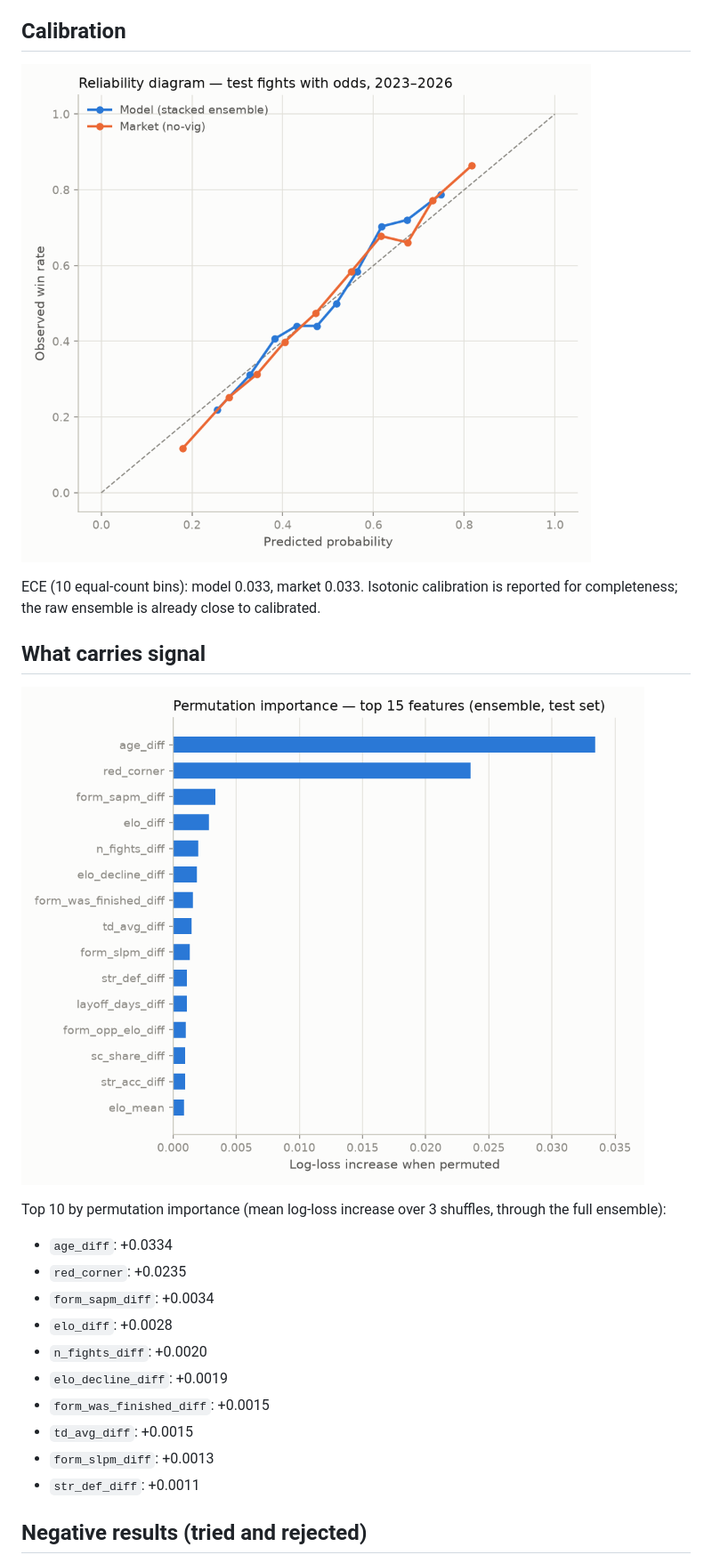
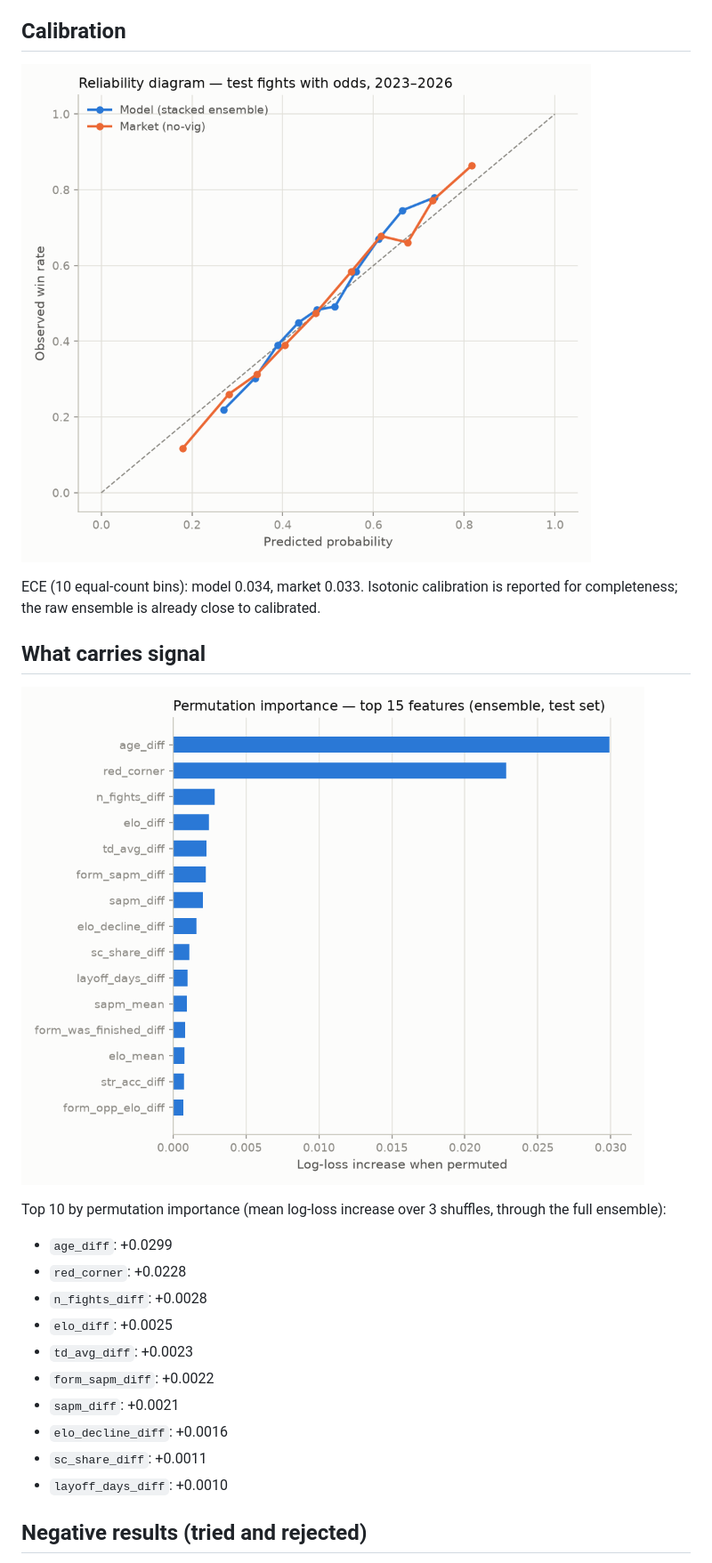
Before and after one commit to Advait-Sadineni/ufc-predictor, a Markdown page: report.md, the part around one of its changes. Shown at 89% size. Drawn GitHub-style; pictures changed too: plots/importance.png, plots/reliability.png.

Commit message:
Auto-retrain report 2026-11-15

```diff
--- a/report.md
+++ b/report.md
@@ -75,7 +75,7 @@ and prop markets carry roughly twice the vig of moneylines.
 
 ![Reliability diagram](plots/reliability.png)
 
-ECE (10 equal-count bins): model 0.033, market 0.033.
+ECE (10 equal-count bins): model 0.034, market 0.033.
 Isotonic calibration is reported for completeness; the raw ensemble is already
 close to calibrated.
 
@@ -86,16 +86,16 @@ close to calibrated.
 Top 10 by permutation importance (mean log-loss increase over 3 shuffles,
 through the full ensemble):
 
-- `age_diff`: +0.0334
-- `red_corner`: +0.0235
-- `form_sapm_diff`: +0.0034
-- `elo_diff`: +0.0028
-- `n_fights_diff`: +0.0020
-- `elo_decline_diff`: +0.0019
-- `form_was_finished_diff`: +0.0015
-- `td_avg_diff`: +0.0015
-- `form_slpm_diff`: +0.0013
-- `str_def_diff`: +0.0011
+- `age_diff`: +0.0299
+- `red_corner`: +0.0228
+- `n_fights_diff`: +0.0028
+- `elo_diff`: +0.0025
+- `td_avg_diff`: +0.0023
+- `form_sapm_diff`: +0.0022
+- `sapm_diff`: +0.0021
+- `elo_decline_diff`: +0.0016
+- `sc_share_diff`: +0.0011
+- `layoff_days_diff`: +0.0010
 
 ## Negative results (tried and rejected)
 
```
Also changed, not shown: other parts of report.md (+23 -23 lines).
